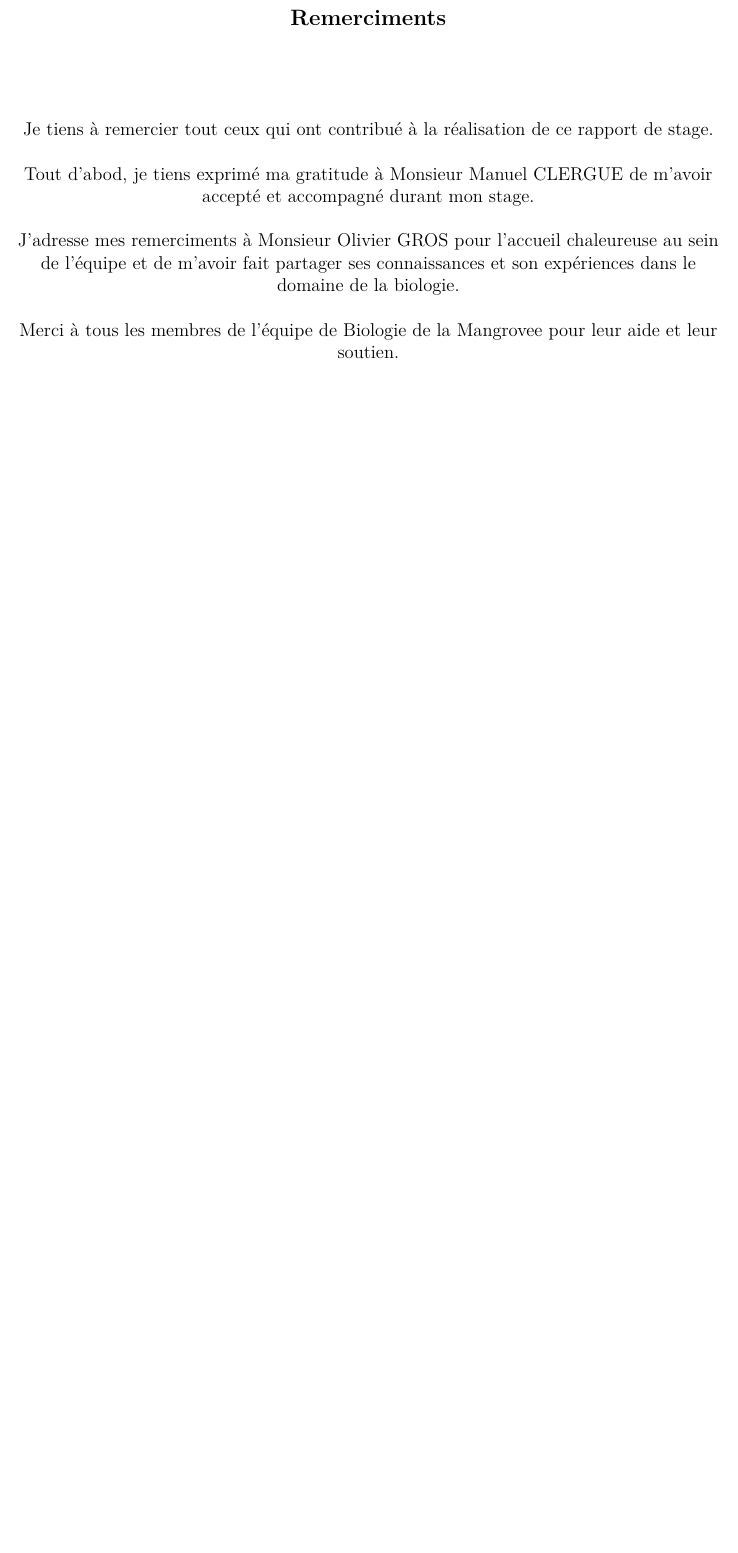
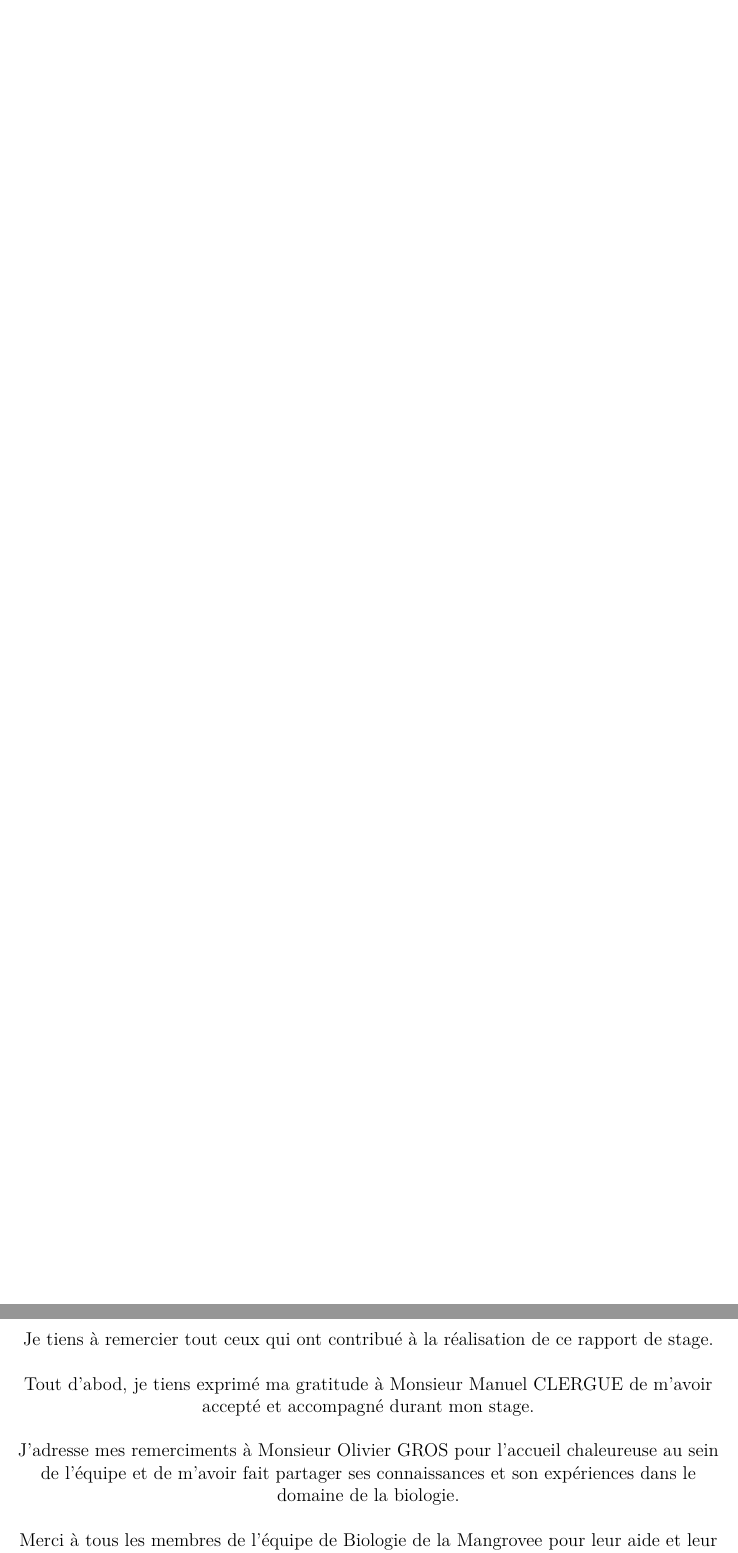
Before and after one commit to BenjaminPeronne/Stage_Repport_2022, a LaTeX document (rapport_stage.tex): part of page 2 of 23 before the commit and two parts of pages 2 and 3 of 24 after it, the two joined at a grey line, cut at the place of the change, the shorter picture padded with empty space. Compiled offline with pdfLaTeX.

Commit message:
blank page

```diff
--- a/rapport_stage.tex
+++ b/rapport_stage.tex
@@ -40,6 +40,13 @@
 \include{./src/tex/cover_page.tex}
 % Intro             ===============================
 
+% White Sheet        ===============================
+\newpage
+\thispagestyle{empty}
+\mbox{}
+\newpage
+% White Sheet        ===============================
+
 % Remerciments             ===============================
 \include{./src/tex/thanks.tex}
 % Remerciments             ===============================
```
Also changed, not shown: rapport_stage.pdf.
